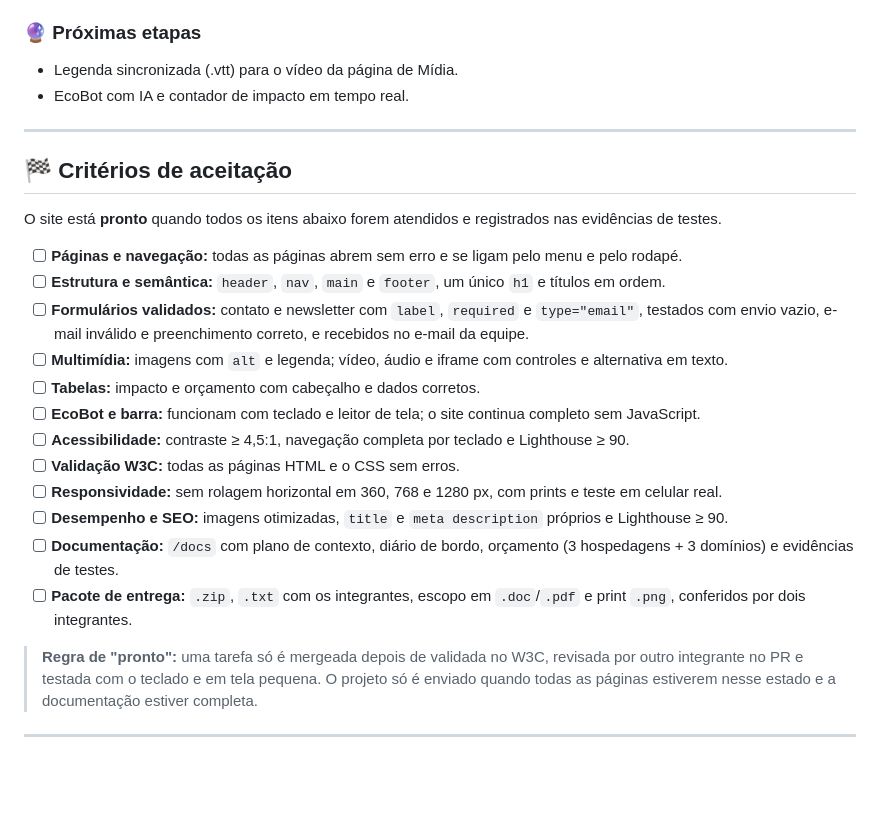
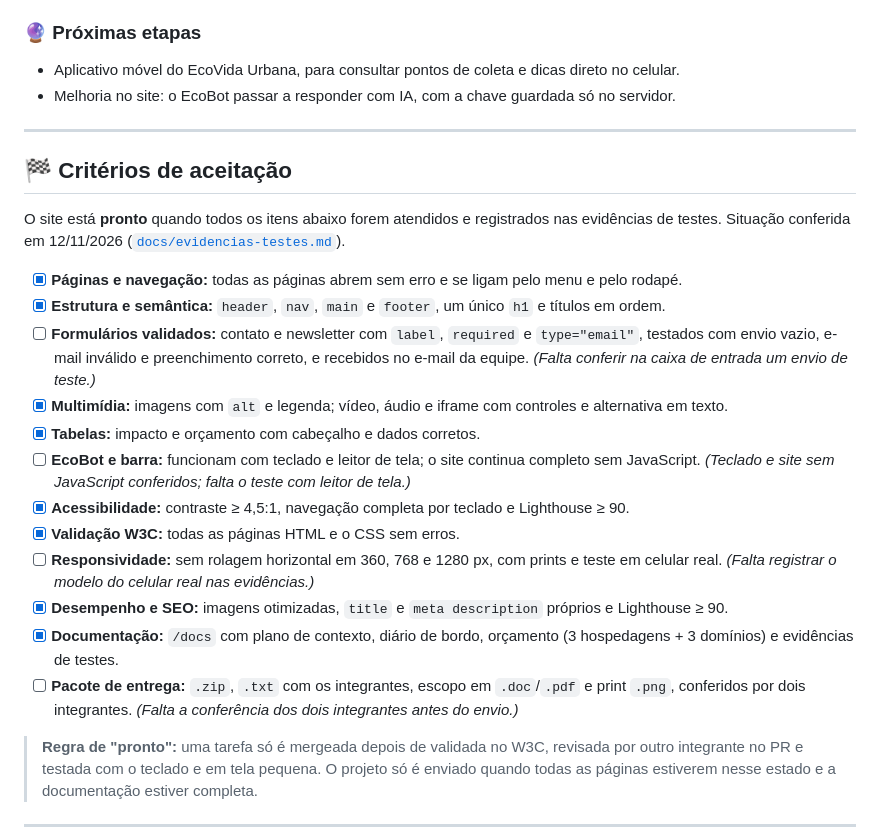
Before and after one commit to abreu-23/abreu-23-U-UNICID-ADS-CC-ENG-FRONTEND-2260030-N8-2-2026-INT-ECOVIDA, a Markdown page: README.md, the part around the change. Rendered like a GitHub page; blank space fills up the shorter version.

Commit message:
docs: atualiza próximas etapas e marca os critérios de aceitação atendidos no README

```diff
--- a/README.md
+++ b/README.md
@@ -399,27 +399,27 @@ Tudo fica na pasta [`docs/`](docs/):
 - EcoBot por FAQ, sem IA paga; a integração com IA fica como evolução opcional.
 
 ### 🔮 Próximas etapas
-- Legenda sincronizada (.vtt) para o vídeo da página de Mídia.
-- EcoBot com IA e contador de impacto em tempo real.
+- Aplicativo móvel do EcoVida Urbana, para consultar pontos de coleta e dicas direto no celular.
+- Melhoria no site: o EcoBot passar a responder com IA, com a chave guardada só no servidor.
 
 ---
 
 ## 🏁 Critérios de aceitação
 
-O site está **pronto** quando todos os itens abaixo forem atendidos e registrados nas evidências de testes.
+O site está **pronto** quando todos os itens abaixo forem atendidos e registrados nas evidências de testes. Situação conferida em 12/11/2026 ([`docs/evidencias-testes.md`](docs/evidencias-testes.md)).
 
-- [ ] **Páginas e navegação:** todas as páginas abrem sem erro e se ligam pelo menu e pelo rodapé.
-- [ ] **Estrutura e semântica:** `header`, `nav`, `main` e `footer`, um único `h1` e títulos em ordem.
-- [ ] **Formulários validados:** contato e newsletter com `label`, `required` e `type="email"`, testados com envio vazio, e-mail inválido e preenchimento correto, e recebidos no e-mail da equipe.
-- [ ] **Multimídia:** imagens com `alt` e legenda; vídeo, áudio e iframe com controles e alternativa em texto.
-- [ ] **Tabelas:** impacto e orçamento com cabeçalho e dados corretos.
-- [ ] **EcoBot e barra:** funcionam com teclado e leitor de tela; o site continua completo sem JavaScript.
-- [ ] **Acessibilidade:** contraste ≥ 4,5:1, navegação completa por teclado e Lighthouse ≥ 90.
-- [ ] **Validação W3C:** todas as páginas HTML e o CSS sem erros.
-- [ ] **Responsividade:** sem rolagem horizontal em 360, 768 e 1280 px, com prints e teste em celular real.
-- [ ] **Desempenho e SEO:** imagens otimizadas, `title` e `meta description` próprios e Lighthouse ≥ 90.
-- [ ] **Documentação:** `/docs` com plano de contexto, diário de bordo, orçamento (3 hospedagens + 3 domínios) e evidências de testes.
-- [ ] **Pacote de entrega:** `.zip`, `.txt` com os integrantes, escopo em `.doc`/`.pdf` e print `.png`, conferidos por dois integrantes.
+- [x] **Páginas e navegação:** todas as páginas abrem sem erro e se ligam pelo menu e pelo rodapé.
+- [x] **Estrutura e semântica:** `header`, `nav`, `main` e `footer`, um único `h1` e títulos em ordem.
+- [ ] **Formulários validados:** contato e newsletter com `label`, `required` e `type="email"`, testados com envio vazio, e-mail inválido e preenchimento correto, e recebidos no e-mail da equipe. *(Falta conferir na caixa de entrada um envio de teste.)*
+- [x] **Multimídia:** imagens com `alt` e legenda; vídeo, áudio e iframe com controles e alternativa em texto.
+- [x] **Tabelas:** impacto e orçamento com cabeçalho e dados corretos.
+- [ ] **EcoBot e barra:** funcionam com teclado e leitor de tela; o site continua completo sem JavaScript. *(Teclado e site sem JavaScript conferidos; falta o teste com leitor de tela.)*
+- [x] **Acessibilidade:** contraste ≥ 4,5:1, navegação completa por teclado e Lighthouse ≥ 90.
+- [x] **Validação W3C:** todas as páginas HTML e o CSS sem erros.
+- [ ] **Responsividade:** sem rolagem horizontal em 360, 768 e 1280 px, com prints e teste em celular real. *(Falta registrar o modelo do celular real nas evidências.)*
+- [x] **Desempenho e SEO:** imagens otimizadas, `title` e `meta description` próprios e Lighthouse ≥ 90.
+- [x] **Documentação:** `/docs` com plano de contexto, diário de bordo, orçamento (3 hospedagens + 3 domínios) e evidências de testes.
+- [ ] **Pacote de entrega:** `.zip`, `.txt` com os integrantes, escopo em `.doc`/`.pdf` e print `.png`, conferidos por dois integrantes. *(Falta a conferência dos dois integrantes antes do envio.)*
 
 > **Regra de "pronto":** uma tarefa só é mergeada depois de validada no W3C, revisada por outro integrante no PR e testada com o teclado e em tela pequena. O projeto só é enviado quando todas as páginas estiverem nesse estado e a documentação estiver completa.
 
```
